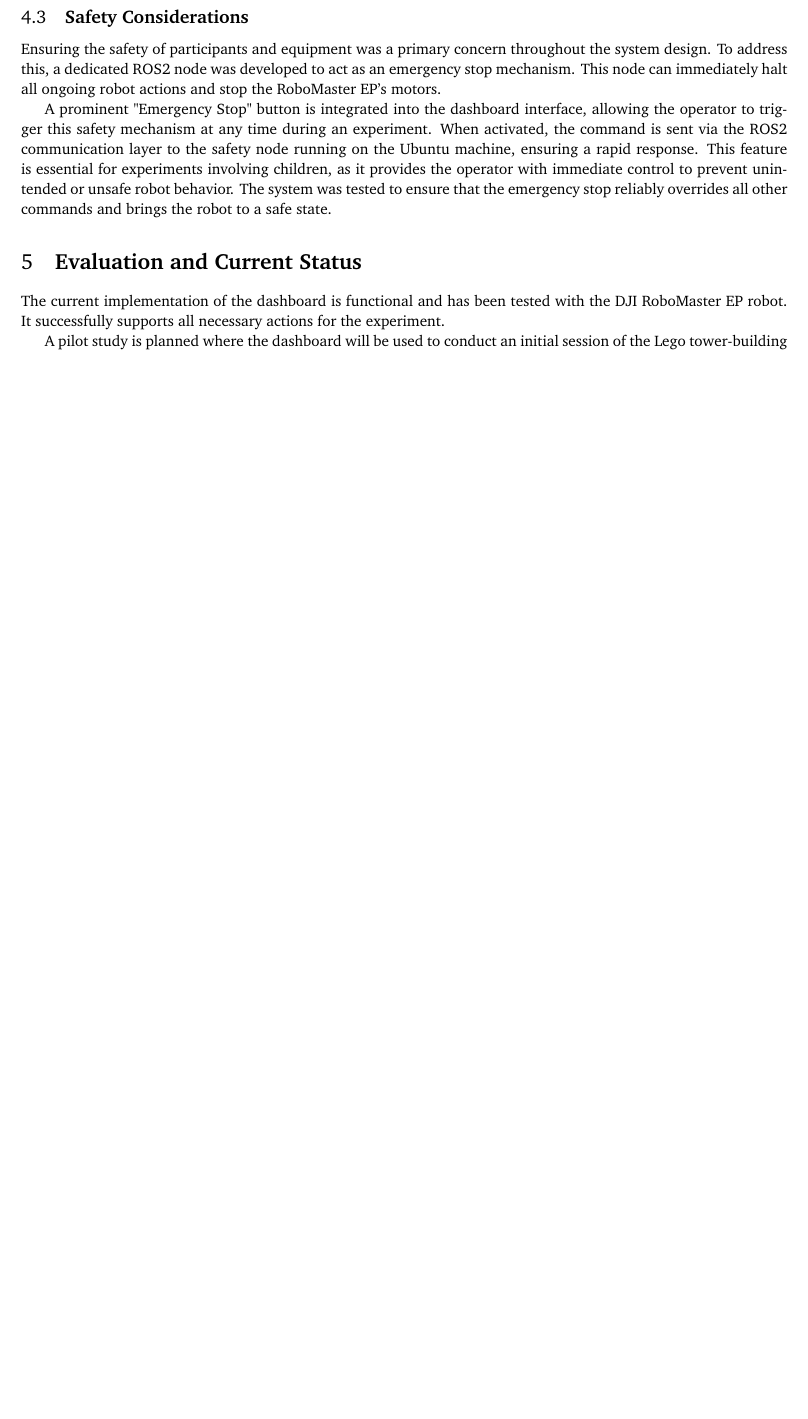
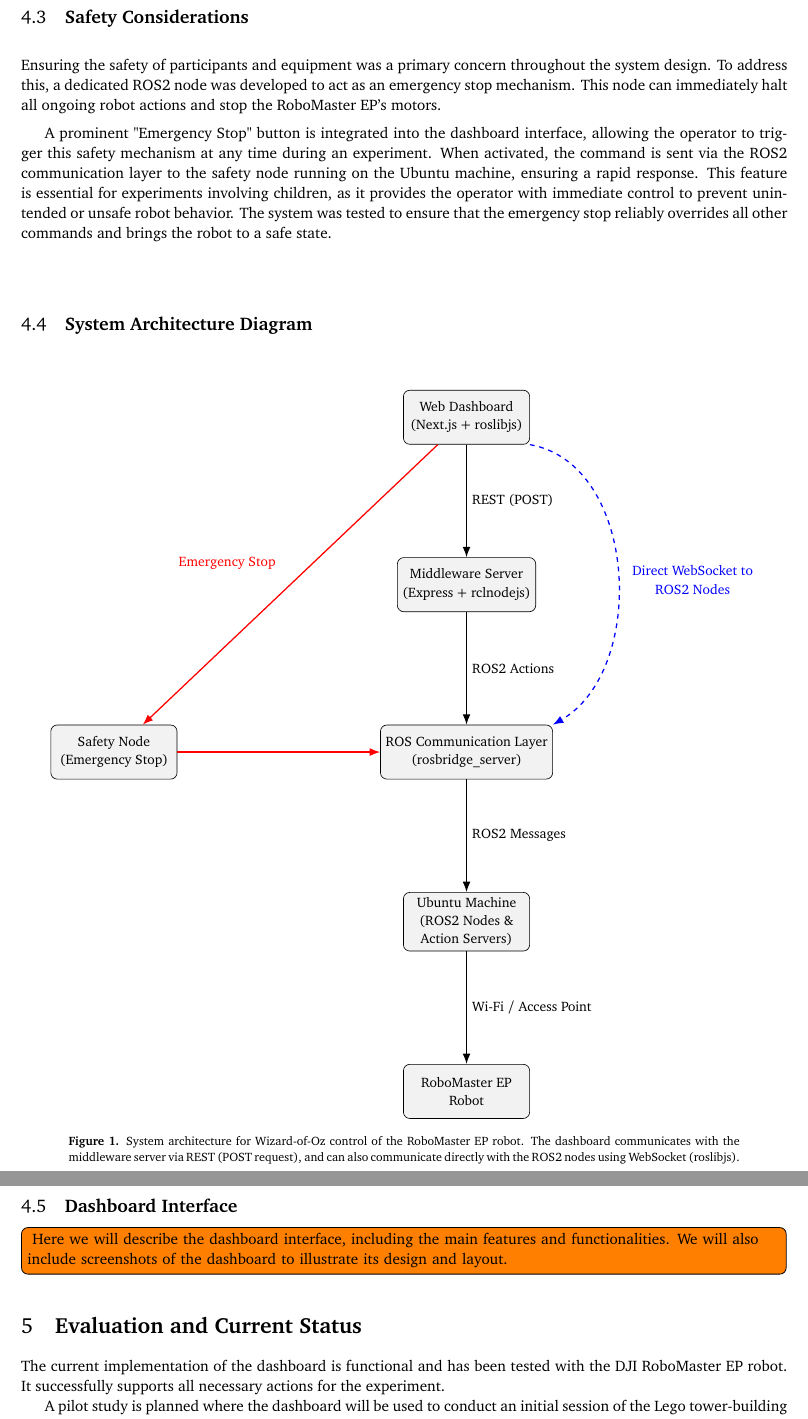
Before and after one commit to frovaaa/BachelorThesis-Report, a LaTeX document (bachelorproject.tex): part of page 5 of 6 before the commit and two parts of pages 5 and 6 of 8 after it, the two joined at a grey line, cut so that both start at the same text, the shorter picture padded with empty space. Compiled offline with pdfLaTeX.

Commit message:
Added System diagram

```diff
--- a/bachelorproject.tex
+++ b/bachelorproject.tex
@@ -6,6 +6,8 @@
 \usepackage{amsmath}
 \usepackage{todonotes}
 % \usepackage[disable]{todonotes} % Disables all TODOs
+\usepackage{tikz}
+\usetikzlibrary{arrows.meta, positioning}
 
 %%% Main Body %%%
 
@@ -126,6 +128,48 @@ When activated, the command is sent via the ROS2 communication layer to the safe
 This feature is essential for experiments involving children, as it provides the operator with immediate control to prevent unintended or unsafe robot behavior.
 The system was tested to ensure that the emergency stop reliably overrides all other commands and brings the robot to a safe state.
 
+\subsection{\textbf{System Architecture Diagram}}
+
+\begin{figure}[H]
+    \centering
+    \begin{tikzpicture}[
+            node distance=2.5cm and 2.5cm,
+            every node/.style={font=\small, align=center},
+            box/.style={draw, rounded corners, minimum width=2.8cm, minimum height=1.2cm, fill=gray!10},
+            arrow/.style={-Latex, thick}
+        ]
+
+        % Nodes
+        \node[box] (dashboard) {Web Dashboard\\ (Next.js + roslibjs)};
+        \node[box, below=of dashboard] (middleware) {Middleware Server\\ (Express + rclnodejs)};
+        \node[box, below=of middleware] (rosbridge) {ROS Communication Layer\\ (rosbridge\_server)};
+        \node[box, below=of rosbridge] (ubuntu) {Ubuntu Machine\\ (ROS2 Nodes \&\\ Action Servers)};
+        \node[box, below=of ubuntu] (robot) {RoboMaster EP\\ Robot};
+
+        % Connections
+        \draw[arrow] (dashboard) -- node[right] {REST (POST)} (middleware);
+        \draw[arrow] (middleware) -- node[right] {ROS2 Actions} (rosbridge);
+        \draw[arrow] (rosbridge) -- node[right] {ROS2 Messages} (ubuntu);
+        \draw[arrow] (ubuntu) -- node[right] {Wi-Fi / Access Point} (robot);
+
+        % Direct connection from dashboard to ubuntu (ROS2 Nodes)
+        \draw[arrow, dashed, blue] (dashboard.south east) to[out=-10,in=30] node[right, xshift=2mm, yshift=-2mm, text=blue] {Direct WebSocket to\\ROS2 Nodes} (rosbridge.north east);
+
+        % Emergency stop
+        \node[box, left=4.5cm of rosbridge] (safety) {Safety Node\\ (Emergency Stop)};
+        \draw[arrow, thick, red] (dashboard) -- node[above left, xshift=-2mm, yshift=2mm, text=red] {Emergency Stop} (safety);
+        \draw[arrow, thick, red] (safety) -- (rosbridge);
+
+    \end{tikzpicture}
+    \caption{System architecture for Wizard-of-Oz control of the RoboMaster EP robot. The dashboard communicates with the middleware server via REST (POST request), and can also communicate directly with the ROS2 nodes using WebSocket (roslibjs).}
+    \label{fig:system-architecture}
+\end{figure}
+
+\subsection{\textbf{Dashboard Interface}}
+\todo[inline]{
+    Here we will describe the dashboard interface, including the main features and functionalities.
+    We will also include screenshots of the dashboard to illustrate its design and layout.
+}
 
 \section{\textbf{Evaluation and Current Status}}\label{sec:evaluation}
 
```
Also changed, not shown: references.bib (+2 -2 lines), bachelorproject.pdf, bachelorproject.tex (32 more changed lines).
